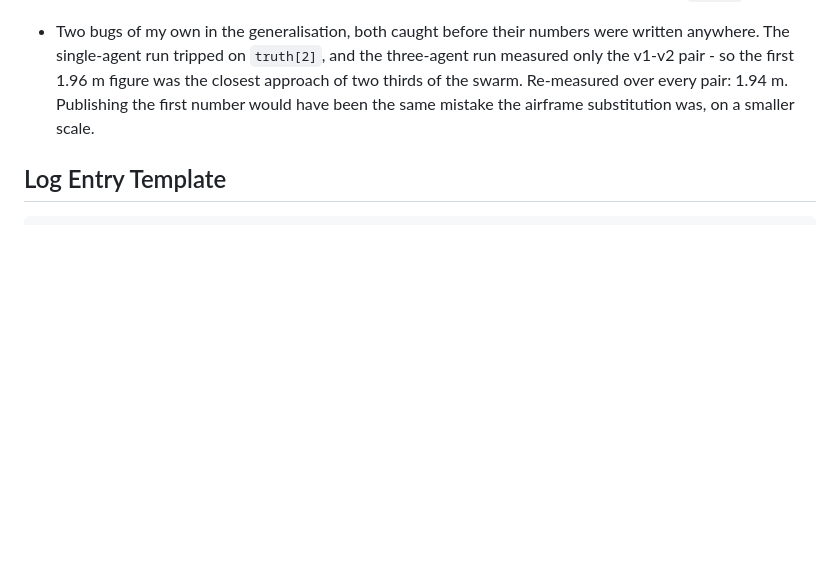
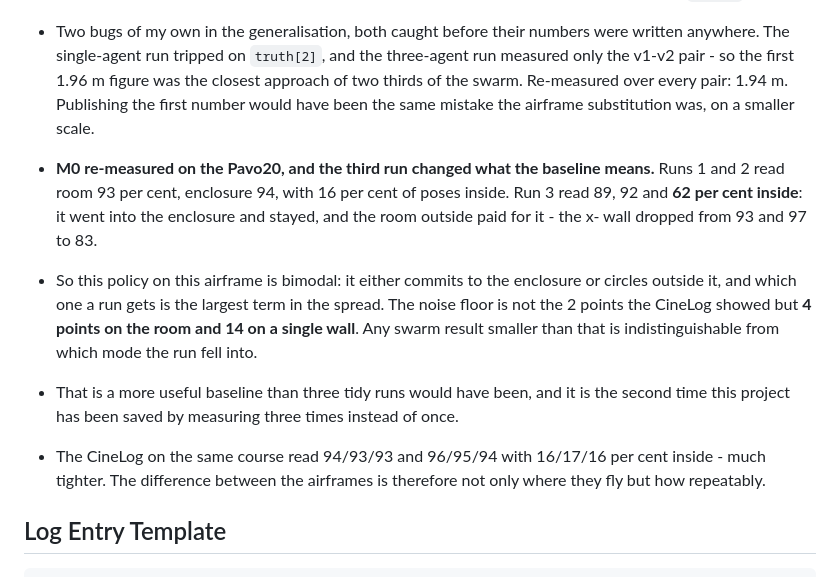
Before and after one commit to phageweb/dron, a Markdown page: workflow/log.md, the part around the change. Drawn GitHub-style; blank space fills up the shorter version.

````diff
--- a/workflow/log.md
+++ b/workflow/log.md
@@ -763,6 +763,23 @@ terms rather than a number on its own.
   pair: 1.94 m. Publishing the first number would have been the same mistake
   the airframe substitution was, on a smaller scale.
 
+- **M0 re-measured on the Pavo20, and the third run changed what the baseline
+  means.** Runs 1 and 2 read room 93 per cent, enclosure 94, with 16 per cent
+  of poses inside. Run 3 read 89, 92 and **62 per cent inside**: it went into
+  the enclosure and stayed, and the room outside paid for it - the x- wall
+  dropped from 93 and 97 to 83.
+- So this policy on this airframe is bimodal: it either commits to the
+  enclosure or circles outside it, and which one a run gets is the largest
+  term in the spread. The noise floor is not the 2 points the CineLog showed
+  but **4 points on the room and 14 on a single wall**. Any swarm result
+  smaller than that is indistinguishable from which mode the run fell into.
+- That is a more useful baseline than three tidy runs would have been, and it
+  is the second time this project has been saved by measuring three times
+  instead of once.
+- The CineLog on the same course read 94/93/93 and 96/95/94 with 16/17/16 per
+  cent inside - much tighter. The difference between the airframes is
+  therefore not only where they fly but how repeatably.
+
 ## Log Entry Template
 
 ```text
````
Also changed, not shown: spec/roj/01_zadani_mapovani.md (+23 -9 lines).
